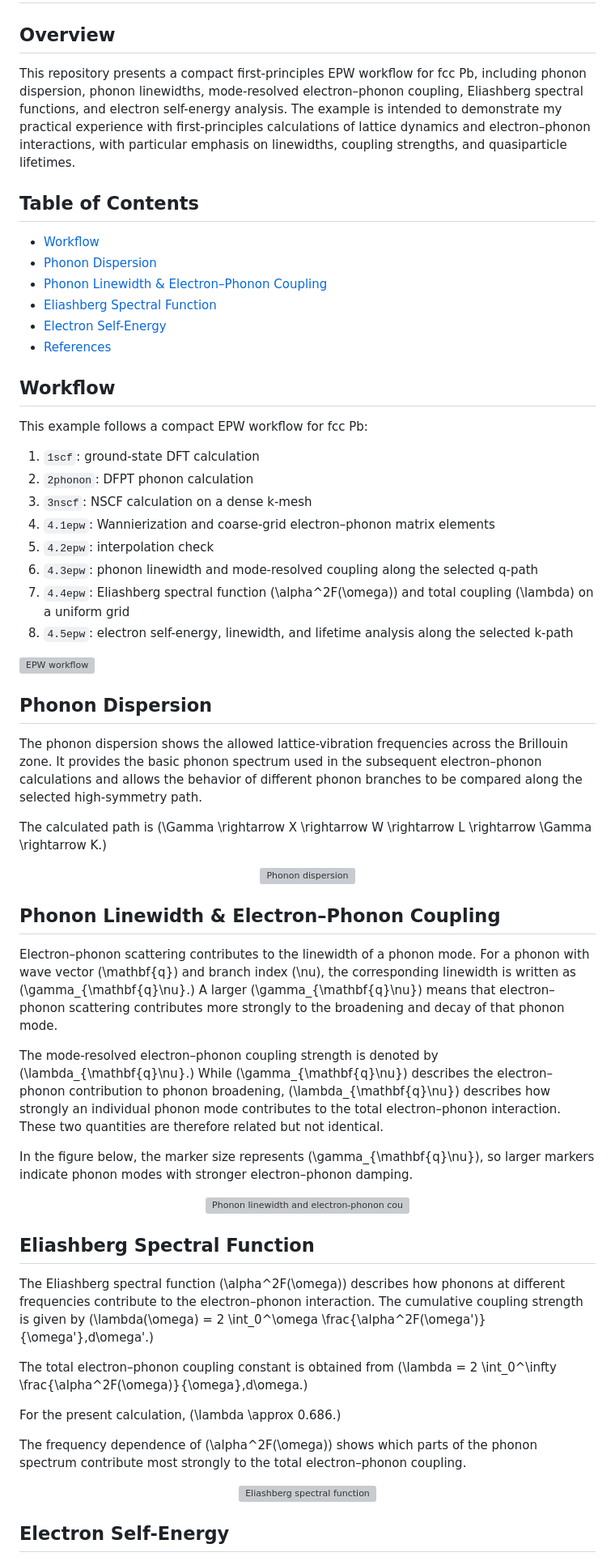
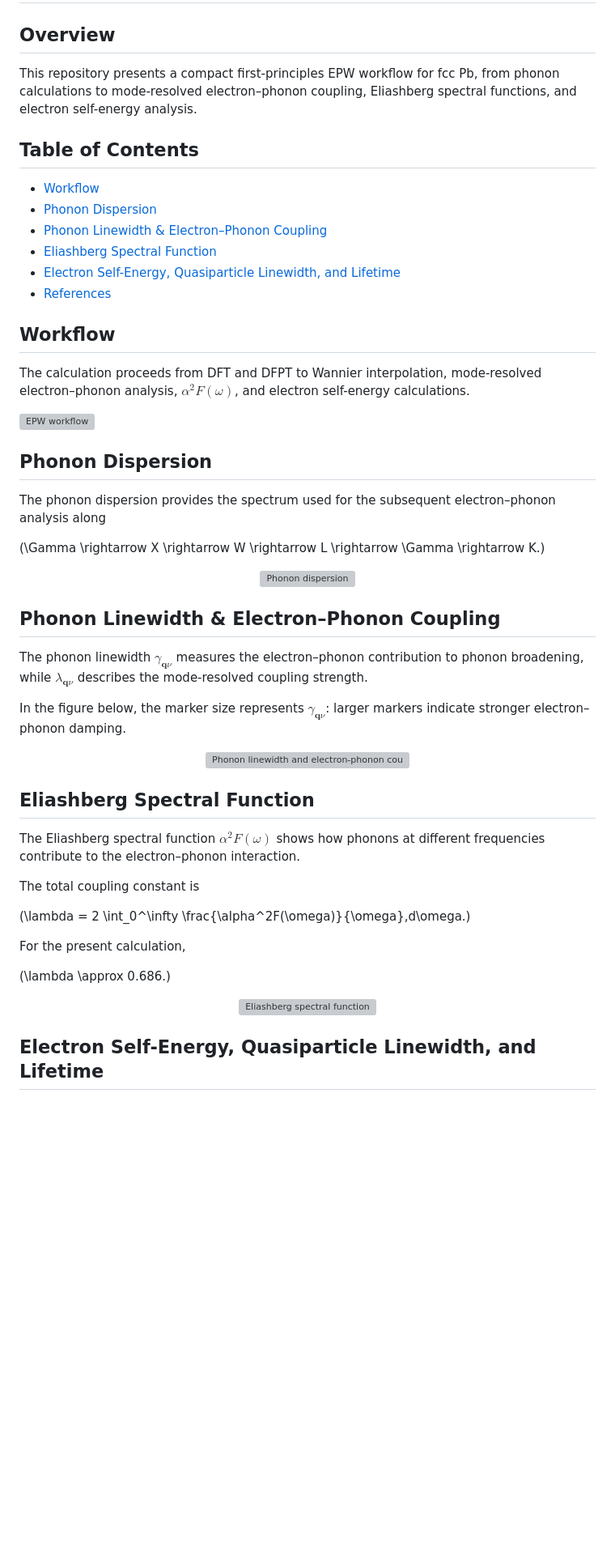
Before and after one commit to suecreamm/materials, a Markdown page: 04Pb/calc/README.md, the part around one of its changes. Shown at 81% size. GitHub-like rendering; blank space fills up the shorter version; grey boxes are pictures that could not be loaded.

Commit message:
Revise README for EPW workflow and self-energy details
Updated the README to clarify the EPW workflow

```diff
--- a/04Pb/calc/README.md
+++ b/04Pb/calc/README.md
@@ -2,7 +2,7 @@
 
 ## Overview
 
-This repository presents a compact first-principles EPW workflow for fcc Pb, including phonon dispersion, phonon linewidths, mode-resolved electron–phonon coupling, Eliashberg spectral functions, and electron self-energy analysis. The example is intended to demonstrate my practical experience with first-principles calculations of lattice dynamics and electron–phonon interactions, with particular emphasis on linewidths, coupling strengths, and quasiparticle lifetimes.
+This repository presents a compact first-principles EPW workflow for fcc Pb, from phonon calculations to mode-resolved electron–phonon coupling, Eliashberg spectral functions, and electron self-energy analysis.
 
 ## Table of Contents
 
@@ -10,29 +10,20 @@ This repository presents a compact first-principles EPW workflow for fcc Pb, inc
 * [Phonon Dispersion](#phonon-dispersion)
 * [Phonon Linewidth & Electron–Phonon Coupling](#phonon-linewidth--electronphonon-coupling)
 * [Eliashberg Spectral Function](#eliashberg-spectral-function)
-* [Electron Self-Energy](#electron-self-energy)
+* [Electron Self-Energy, Quasiparticle Linewidth, and Lifetime](#electron-self-energy-quasiparticle-linewidth-and-lifetime)
 * [References](#references)
 
 ## Workflow
 
-This example follows a compact EPW workflow for fcc Pb:
-
-1. `1scf`: ground-state DFT calculation
-2. `2phonon`: DFPT phonon calculation
-3. `3nscf`: NSCF calculation on a dense k-mesh
-4. `4.1epw`: Wannierization and coarse-grid electron–phonon matrix elements
-5. `4.2epw`: interpolation check
-6. `4.3epw`: phonon linewidth and mode-resolved coupling along the selected q-path
-7. `4.4epw`: Eliashberg spectral function \(\alpha^2F(\omega)\) and total coupling \(\lambda\) on a uniform grid
-8. `4.5epw`: electron self-energy, linewidth, and lifetime analysis along the selected k-path
+The calculation proceeds from DFT and DFPT to Wannier interpolation, mode-resolved electron–phonon analysis, $\alpha^2F(\omega)$, and electron self-energy calculations.
 
 [![EPW workflow](EPW_workflow.png)](EPW_workflow.png)
 
 ## Phonon Dispersion
 
-The phonon dispersion shows the allowed lattice-vibration frequencies across the Brillouin zone. It provides the basic phonon spectrum used in the subsequent electron–phonon calculations and allows the behavior of different phonon branches to be compared along the selected high-symmetry path.
+The phonon dispersion provides the spectrum used for the subsequent electron–phonon analysis along
 
-The calculated path is \(\Gamma \rightarrow X \rightarrow W \rightarrow L \rightarrow \Gamma \rightarrow K.\)
+\(\Gamma \rightarrow X \rightarrow W \rightarrow L \rightarrow \Gamma \rightarrow K.\)
 
 <p align="center">
   <a href="phonon_dispersion.png">
@@ -42,11 +33,9 @@ The calculated path is \(\Gamma \rightarrow X \rightarrow W \rightarrow L \right
 
 ## Phonon Linewidth & Electron–Phonon Coupling
 
-Electron–phonon scattering contributes to the linewidth of a phonon mode. For a phonon with wave vector \(\mathbf{q}\) and branch index \(\nu\), the corresponding linewidth is written as \(\gamma_{\mathbf{q}\nu}.\) A larger \(\gamma_{\mathbf{q}\nu}\) means that electron–phonon scattering contributes more strongly to the broadening and decay of that phonon mode.
+The phonon linewidth $\gamma_{\mathbf{q}\nu}$ measures the electron–phonon contribution to phonon broadening, while $\lambda_{\mathbf{q}\nu}$ describes the mode-resolved coupling strength.
 
-The mode-resolved electron–phonon coupling strength is denoted by \(\lambda_{\mathbf{q}\nu}.\) While \(\gamma_{\mathbf{q}\nu}\) describes the electron–phonon contribution to phonon broadening, \(\lambda_{\mathbf{q}\nu}\) describes how strongly an individual phonon mode contributes to the total electron–phonon interaction. These two quantities are therefore related but not identical.
-
-In the figure below, the marker size represents \(\gamma_{\mathbf{q}\nu}\), so larger markers indicate phonon modes with stronger electron–phonon damping.
+In the figure below, the marker size represents $\gamma_{\mathbf{q}\nu}$: larger markers indicate stronger electron–phonon damping.
 
 <p align="center">
   <a href="4epw/linewidth_lambda_T0000.075K.png">
@@ -56,13 +45,15 @@ In the figure below, the marker size represents \(\gamma_{\mathbf{q}\nu}\), so l
 
 ## Eliashberg Spectral Function
 
-The Eliashberg spectral function \(\alpha^2F(\omega)\) describes how phonons at different frequencies contribute to the electron–phonon interaction. The cumulative coupling strength is given by \(\lambda(\omega) = 2 \int_0^\omega \frac{\alpha^2F(\omega')}{\omega'}\,d\omega'.\)
+The Eliashberg spectral function $\alpha^2F(\omega)$ shows how phonons at different frequencies contribute to the electron–phonon interaction.
 
-The total electron–phonon coupling constant is obtained from \(\lambda = 2 \int_0^\infty \frac{\alpha^2F(\omega)}{\omega}\,d\omega.\)
+The total coupling constant is
 
-For the present calculation, \(\lambda \approx 0.686.\)
+\(\lambda = 2 \int_0^\infty \frac{\alpha^2F(\omega)}{\omega}\,d\omega.\)
 
-The frequency dependence of \(\alpha^2F(\omega)\) shows which parts of the phonon spectrum contribute most strongly to the total electron–phonon coupling.
+For the present calculation,
+
+\(\lambda \approx 0.686.\)
 
 <p align="center">
   <a href="4epw/a2f.png">
@@ -70,5 +61,5 @@ The frequency dependence of \(\alpha^2F(\omega)\) shows which parts of the phono
   </a>
 </p>
 
-## Electron Self-Energy
+## Electron Self-Energy, Quasiparticle Linewidth, and Lifetime
 
```
Also changed, not shown: other parts of 04Pb/calc/README.md (+18 -11 lines).
